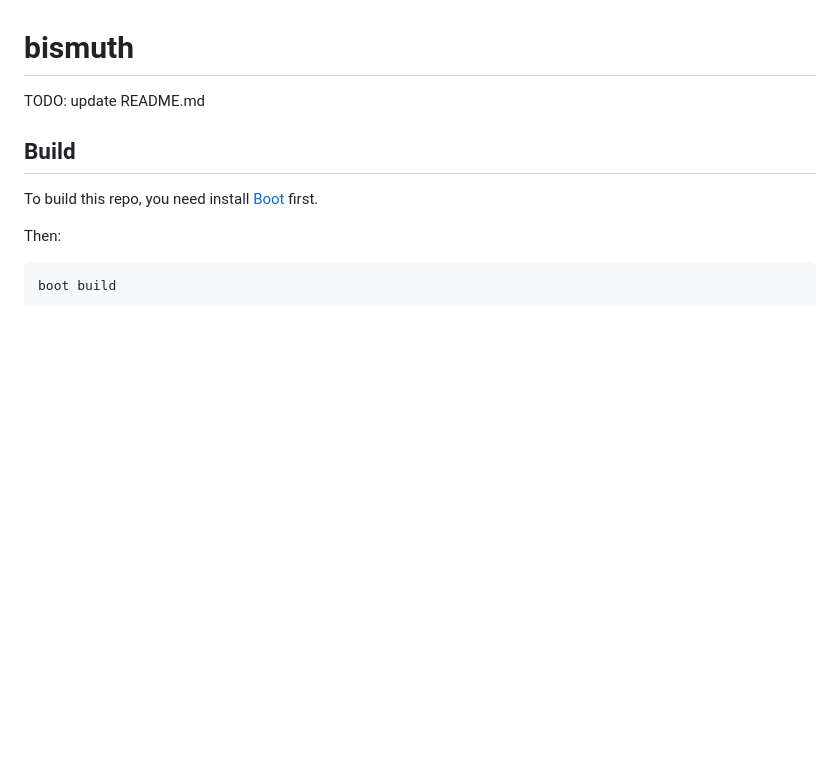
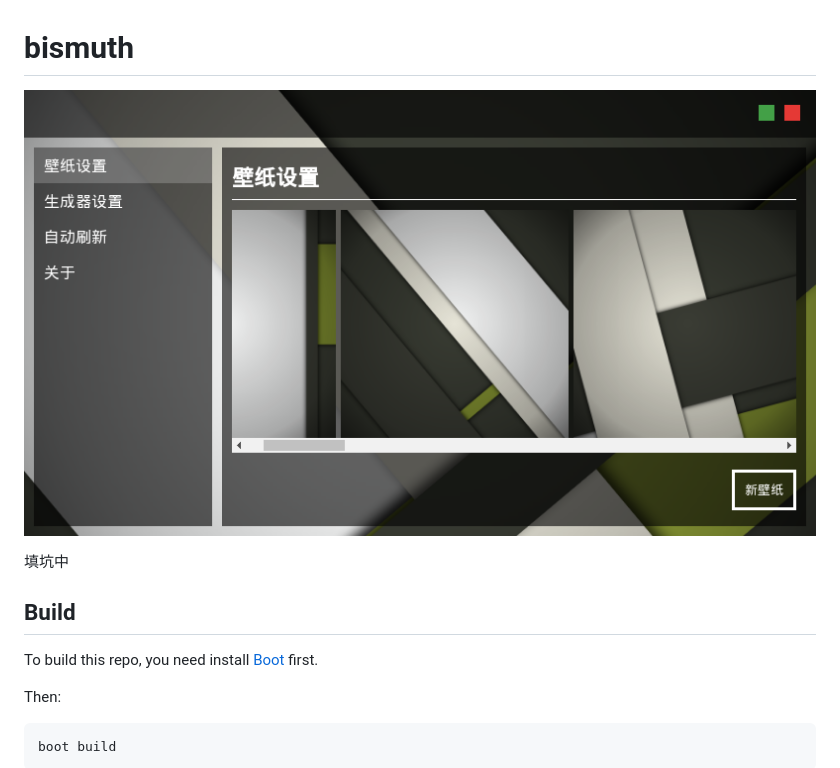
Before and after one commit to iovxw/bismuth, a Markdown page: README.md, the part around the change. GitHub-like rendering; pictures changed too: screenshot.png (added); blank space fills up the shorter version.

Commit message:
add screenshot

```diff
--- a/README.md
+++ b/README.md
@@ -1,6 +1,8 @@
 # bismuth
 
-TODO: update README.md
+![screenshot.png](screenshot.png)
+
+填坑中
 
 ## Build
 
```
